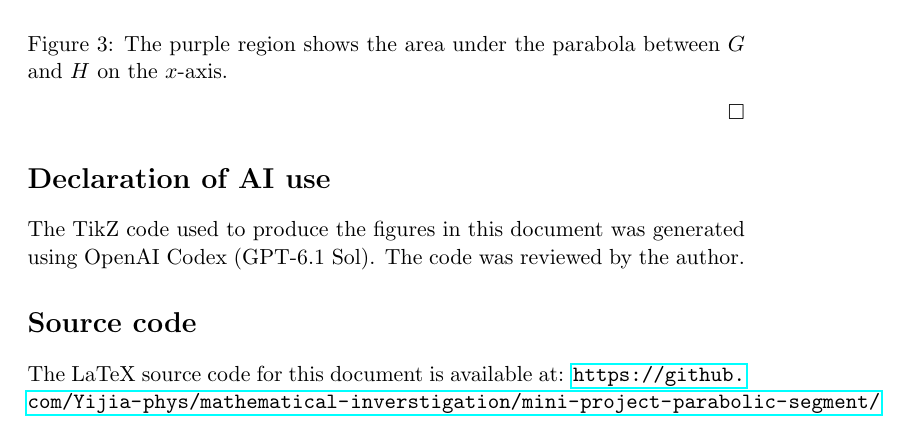
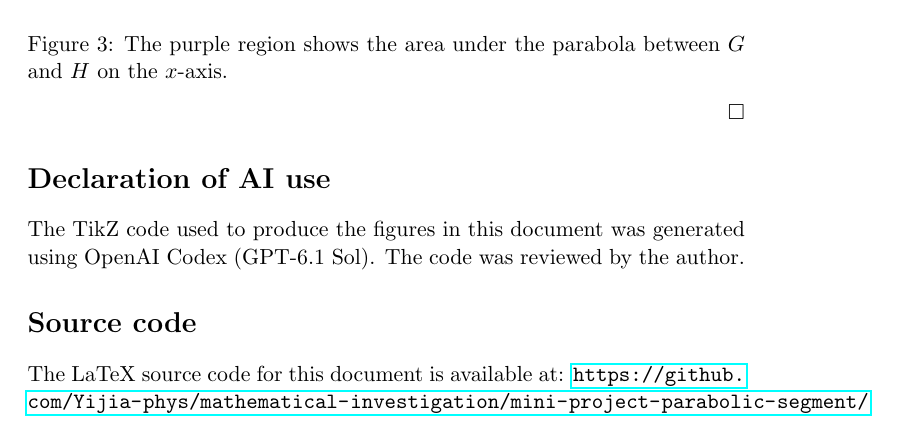
Before and after one commit to Yijia-phys/mathematical-investigation, a LaTeX document (mini-project-parabolic-segment/main.tex): part of page 4 of 4, cut so that both start at the same text. Compiled offline with pdfLaTeX.

Commit message:
Fix incorrect link

```diff
--- a/mini-project-parabolic-segment/main.tex
+++ b/mini-project-parabolic-segment/main.tex
@@ -305,6 +305,6 @@ was generated using OpenAI Codex (GPT-6.1 Sol). The code was reviewed by the aut
 % Code
 \section*{Source code}
 The LaTeX source code for this document is available at:
-\url{https://github.com/Yijia-phys/mathematical-inverstigation/mini-project-parabolic-segment/}
+\url{https://github.com/Yijia-phys/mathematical-investigation/mini-project-parabolic-segment/}
 
 \end{document}
```
Also changed, not shown: mini-project-parabolic-segment/main.pdf.
